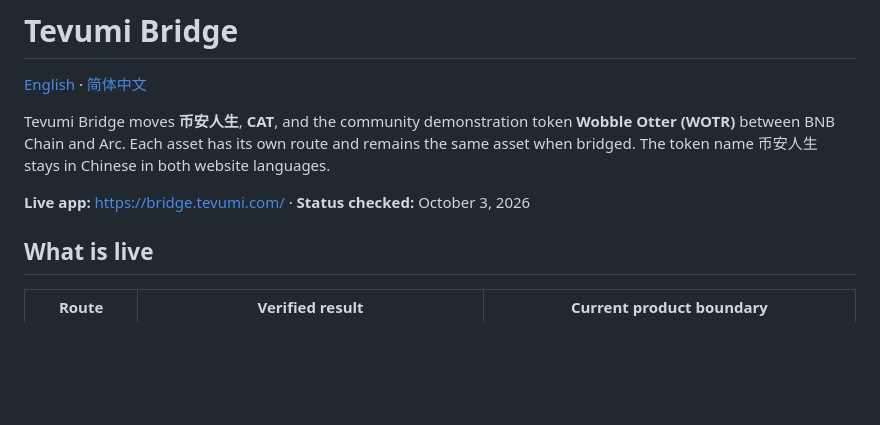
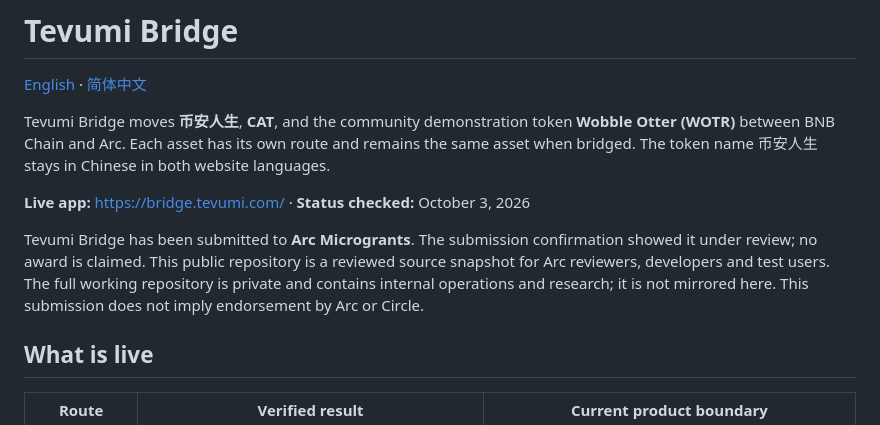
Before and after one commit to tevumi/tevumi-bridge-public, a Markdown page: README.md, the part around the change. GitHub-like rendering; blank space fills up the shorter version.

Commit message:
Document Arc Microgrants public project scope

```diff
--- a/README.md
+++ b/README.md
@@ -5,6 +5,8 @@
 Tevumi Bridge moves **币安人生**, **CAT**, and the community demonstration token **Wobble Otter (WOTR)** between BNB Chain and Arc. Each asset has its own route and remains the same asset when bridged. The token name 币安人生 stays in Chinese in both website languages.
 
 **Live app:** https://bridge.tevumi.com/ · **Status checked:** October 3, 2026
+
+Tevumi Bridge has been submitted to **Arc Microgrants**. The submission confirmation showed it under review; no award is claimed. This public repository is a reviewed source snapshot for Arc reviewers, developers and test users. The full working repository is private and contains internal operations and research; it is not mirrored here. This submission does not imply endorsement by Arc or Circle.
 
 ## What is live
 
```
Also changed, not shown: README.zh-CN.md (+2 -0 lines).
